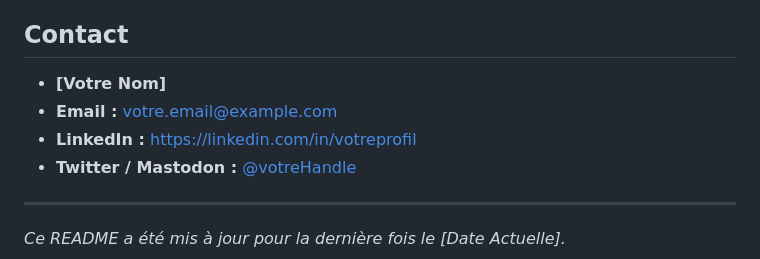
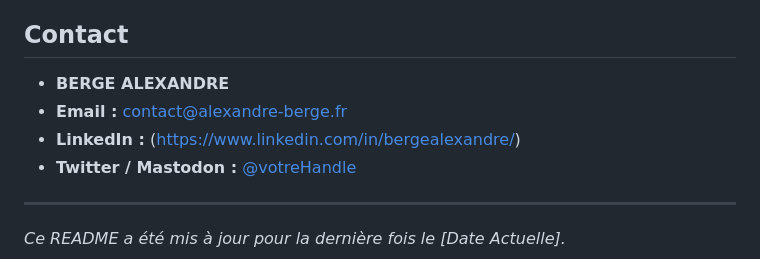
Before and after one commit to ElegAlex/communs_numeriques, a Markdown page: README.md, the part around the change. Rendered like a GitHub page.

```diff
--- a/README.md
+++ b/README.md
@@ -177,9 +177,9 @@ Le contenu textuel et les images (sauf mention contraire) sont publiés sous la
 
 ## Contact
 
-*   **[Votre Nom]**
-*   **Email :** [votre.email@example.com](mailto:votre.email@example.com)
-*   **LinkedIn :** [https://linkedin.com/in/votreprofil](https://linkedin.com/in/votreprofil) <!-- Adaptez -->
+*   **BERGE ALEXANDRE**
+*   **Email :** [contact@alexandre-berge.fr](mailto:contact@alexandre-berge.fr)
+*   **LinkedIn :** (https://www.linkedin.com/in/bergealexandre/)
 *   **Twitter / Mastodon :** [@votreHandle](https://twitter.com/votreHandle) <!-- Adaptez -->
 
 ---
```
